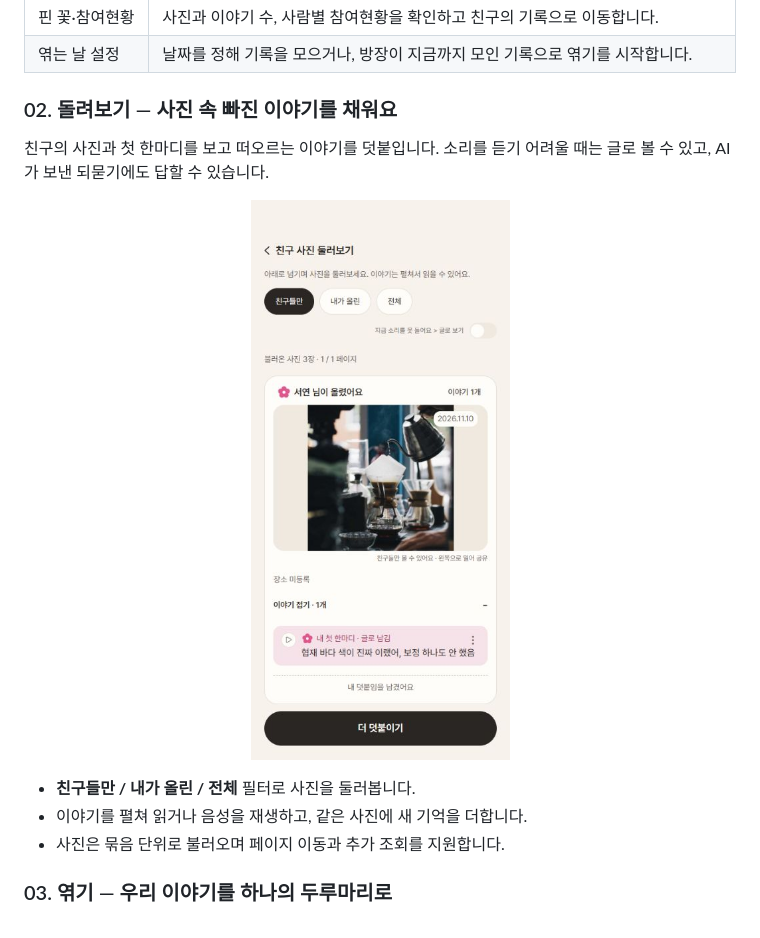
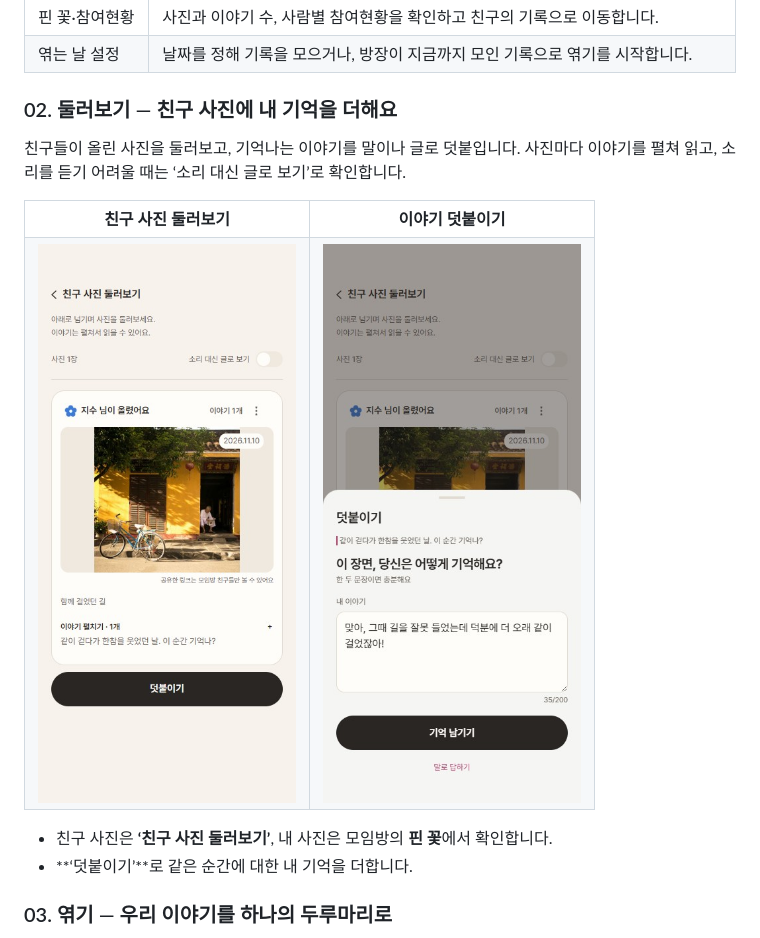
Before and after one commit to Dandimate-2026/dandimate-frontend, a Markdown page: README.md, the part around the change. GitHub-like rendering; pictures changed too: docs/readme/circulation.jpg, docs/readme/contribution.jpg (added).

```diff
--- a/README.md
+++ b/README.md
@@ -66,17 +66,20 @@
 | 핀 꽃·참여현황 | 사진과 이야기 수, 사람별 참여현황을 확인하고 친구의 기록으로 이동합니다. |
 | 엮는 날 설정 | 날짜를 정해 기록을 모으거나, 방장이 지금까지 모인 기록으로 엮기를 시작합니다. |
 
-### 02. 돌려보기 — 사진 속 빠진 이야기를 채워요
+### 02. 둘러보기 — 친구 사진에 내 기억을 더해요
 
-친구의 사진과 첫 한마디를 보고 떠오르는 이야기를 덧붙입니다. 소리를 듣기 어려울 때는 글로 볼 수 있고, AI가 보낸 되묻기에도 답할 수 있습니다.
+친구들이 올린 사진을 둘러보고, 기억나는 이야기를 말이나 글로 덧붙입니다. 사진마다 이야기를 펼쳐 읽고, 소리를 듣기 어려울 때는 ‘소리 대신 글로 보기’로 확인합니다.
 
-<p align="center">
-  <img src="./docs/readme/circulation.jpg" alt="사진에서 이야기를 펼쳐 읽고 덧붙이는 화면" width="270" />
-</p>
+<table>
+  <tr><th align="center">친구 사진 둘러보기</th><th align="center">이야기 덧붙이기</th></tr>
+  <tr>
+    <td align="center"><img src="./docs/readme/circulation.jpg" alt="친구 사진 목록에서 이야기를 펼쳐 읽고 덧붙이는 화면" width="270" /></td>
+    <td align="center"><img src="./docs/readme/contribution.jpg" alt="친구 사진에 떠오르는 기억을 글로 덧붙이는 화면" width="270" /></td>
+  </tr>
+</table>
 
-- **친구들만 / 내가 올린 / 전체** 필터로 사진을 둘러봅니다.
-- 이야기를 펼쳐 읽거나 음성을 재생하고, 같은 사진에 새 기억을 더합니다.
-- 사진은 묶음 단위로 불러오며 페이지 이동과 추가 조회를 지원합니다.
+- 친구 사진은 **‘친구 사진 둘러보기’**, 내 사진은 모임방의 **핀 꽃**에서 확인합니다.
+- **‘덧붙이기’**로 같은 순간에 대한 내 기억을 더합니다.
 
 ### 03. 엮기 — 우리 이야기를 하나의 두루마리로
 
```
Also changed, not shown: docs/readme/README.md (+4 -1 lines).
